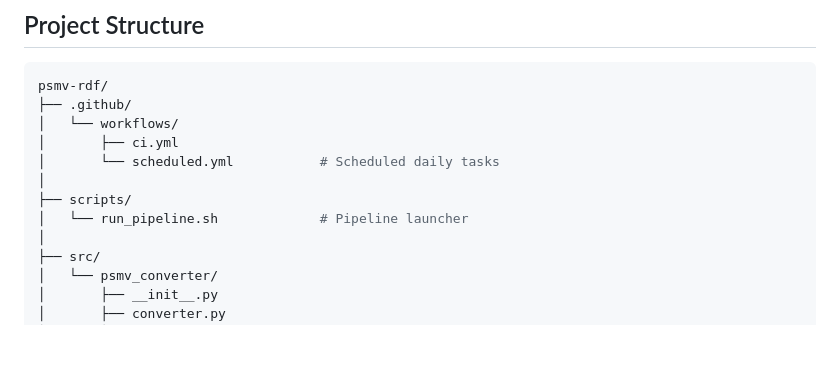
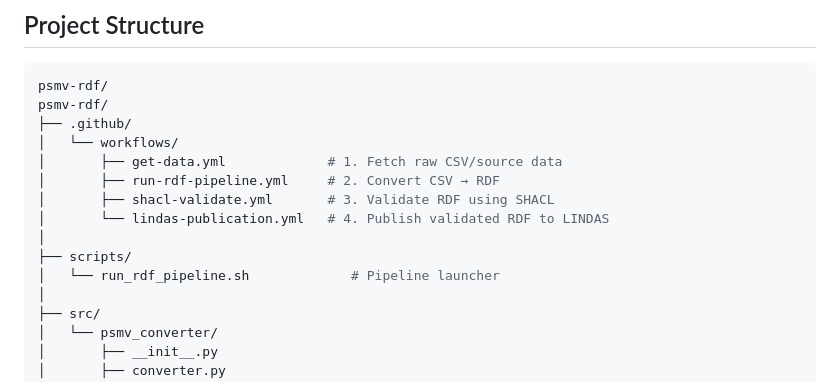
Before and after one commit to BLV-OSAV-USAV/PSMV-RDF, a Markdown page: README.md, the part around the change. Rendered like a GitHub page; blank space fills up the shorter version.

````diff
--- a/README.md
+++ b/README.md
@@ -23,13 +23,16 @@ A Python module for converting Swiss plant protection product data from CSV form
 ## Project Structure
 ```bash
 psmv-rdf/
+psmv-rdf/
 ├── .github/
 │   └── workflows/
-│       ├── ci.yml
-│       └── scheduled.yml           # Scheduled daily tasks
+│       ├── get-data.yml             # 1. Fetch raw CSV/source data
+│       ├── run-rdf-pipeline.yml     # 2. Convert CSV → RDF
+│       ├── shacl-validate.yml       # 3. Validate RDF using SHACL
+│       └── lindas-publication.yml   # 4. Publish validated RDF to LINDAS
 │
 ├── scripts/
-│   └── run_pipeline.sh             # Pipeline launcher
+│   └── run_rdf_pipeline.sh             # Pipeline launcher
 │
 ├── src/
 │   └── psmv_converter/
````
